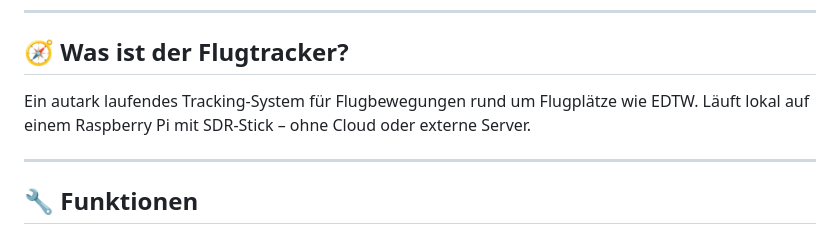
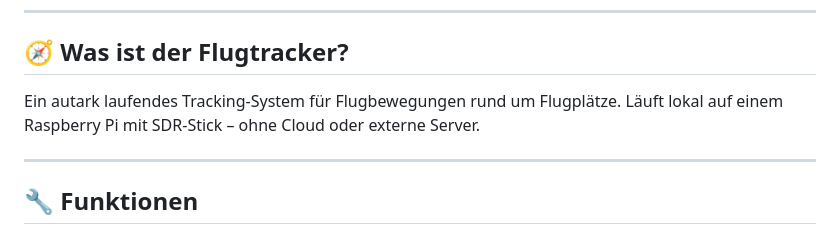
Before and after one commit to AndreasS964/Landetracker, a Markdown page: README.md, the part around the change. GitHub-like rendering.

```diff
--- a/README.md
+++ b/README.md
@@ -8,7 +8,7 @@
 
 ## 🧭 Was ist der Flugtracker?
 
-Ein autark laufendes Tracking-System für Flugbewegungen rund um Flugplätze wie EDTW. Läuft lokal auf einem Raspberry Pi mit SDR-Stick – ohne Cloud oder externe Server.
+Ein autark laufendes Tracking-System für Flugbewegungen rund um Flugplätze. Läuft lokal auf einem Raspberry Pi mit SDR-Stick – ohne Cloud oder externe Server.
 
 ---
 
```
